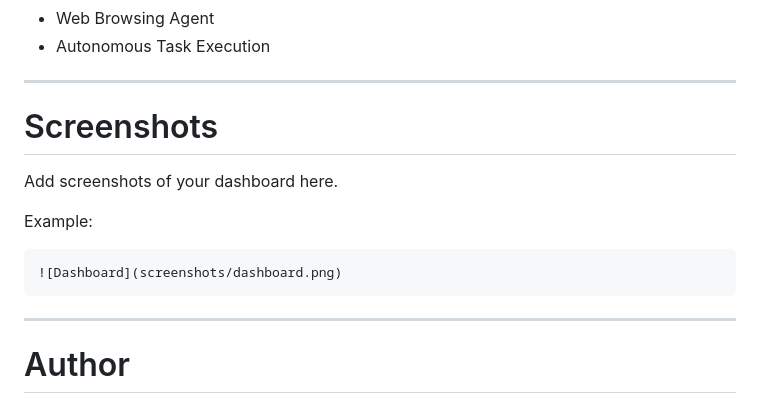
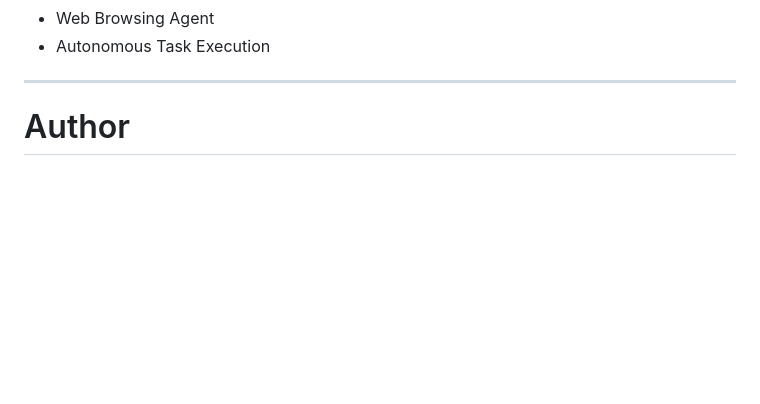
Before and after one commit to mankameshwarmishra5-cmd/Interactive-AI-Agent, a Markdown page: README.md, the part around the change. Drawn GitHub-style; blank space fills up the shorter version.

````diff
--- a/README.md
+++ b/README.md
@@ -277,17 +277,6 @@ uvicorn main:app --reload
 
 ---
 
-# Screenshots
-
-Add screenshots of your dashboard here.
-
-Example:
-
-```markdown
-![Dashboard](screenshots/dashboard.png)
-```
-
----
 
 # Author
 
````
